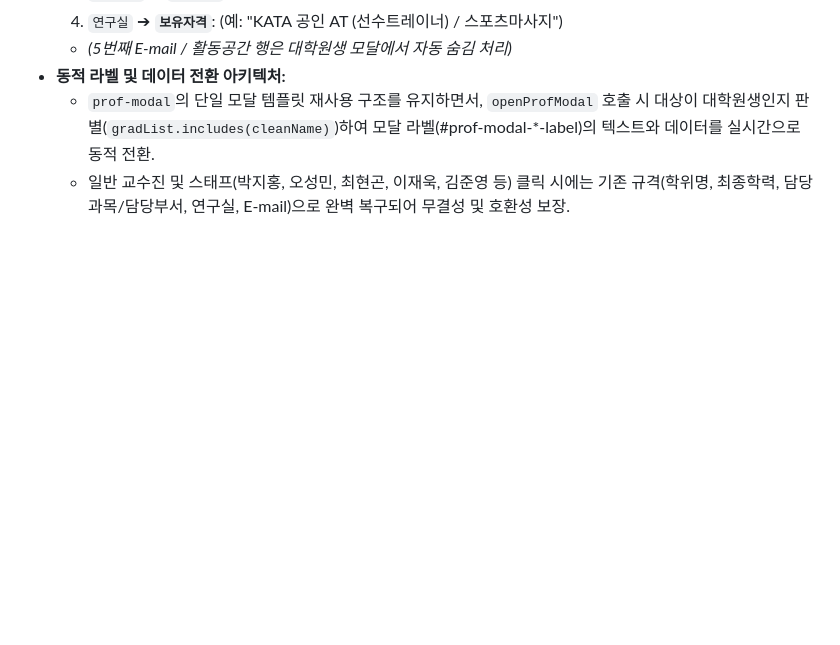
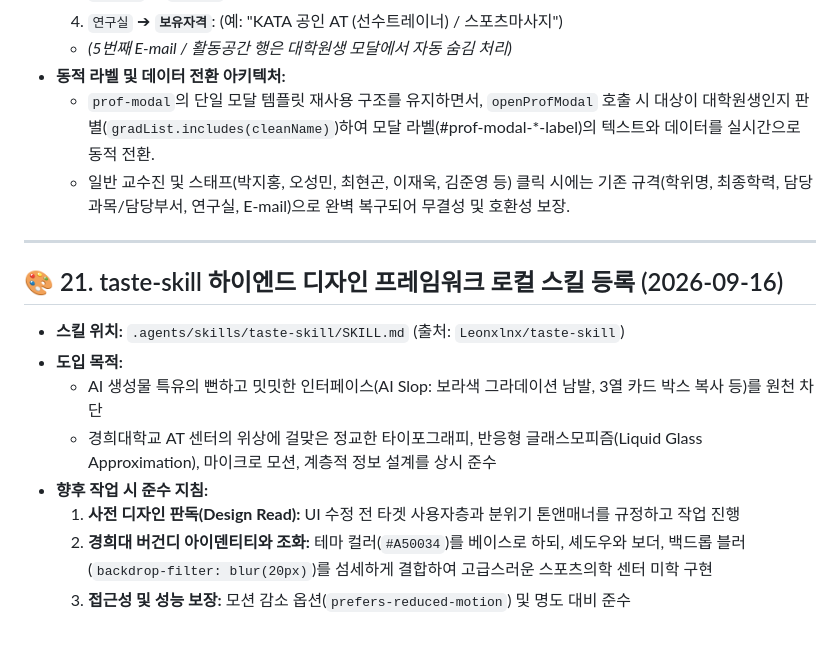
Before and after one commit to hxxne/KHUATcenter, a Markdown page: PROJECT_MEMORY.md, the part around the change. Drawn GitHub-style; blank space fills up the shorter version.

Commit message:
Feat: Install taste-skill design framework into local skills

```diff
--- a/PROJECT_MEMORY.md
+++ b/PROJECT_MEMORY.md
@@ -279,3 +279,15 @@
 - **동적 라벨 및 데이터 전환 아키텍처:**
   - `prof-modal`의 단일 모달 템플릿 재사용 구조를 유지하면서, `openProfModal` 호출 시 대상이 대학원생인지 판별(`gradList.includes(cleanName)`)하여 모달 라벨(#prof-modal-*-label)의 텍스트와 데이터를 실시간으로 동적 전환.
   - 일반 교수진 및 스태프(박지홍, 오성민, 최현곤, 이재욱, 김준영 등) 클릭 시에는 기존 규격(학위명, 최종학력, 담당과목/담당부서, 연구실, E-mail)으로 완벽 복구되어 무결성 및 호환성 보장.
+
+---
+
+## 🎨 21. taste-skill 하이엔드 디자인 프레임워크 로컬 스킬 등록 (2026-09-16)
+- **스킬 위치:** `.agents/skills/taste-skill/SKILL.md` (출처: `Leonxlnx/taste-skill`)
+- **도입 목적:**
+  - AI 생성물 특유의 뻔하고 밋밋한 인터페이스(AI Slop: 보라색 그라데이션 남발, 3열 카드 박스 복사 등)를 원천 차단
+  - 경희대학교 AT 센터의 위상에 걸맞은 정교한 타이포그래피, 반응형 글래스모피즘(Liquid Glass Approximation), 마이크로 모션, 계층적 정보 설계를 상시 준수
+- **향후 작업 시 준수 지침:**
+  1. **사전 디자인 판독(Design Read):** UI 수정 전 타겟 사용자층과 분위기 톤앤매너를 규정하고 작업 진행
+  2. **경희대 버건디 아이덴티티와 조화:** 테마 컬러(`#A50034`)를 베이스로 하되, 셰도우와 보더, 백드롭 블러(`backdrop-filter: blur(20px)`)를 섬세하게 결합하여 고급스러운 스포츠의학 센터 미학 구현
+  3. **접근성 및 성능 보장:** 모션 감소 옵션(`prefers-reduced-motion`) 및 명도 대비 준수
```
Also changed, not shown: 1 other file.
